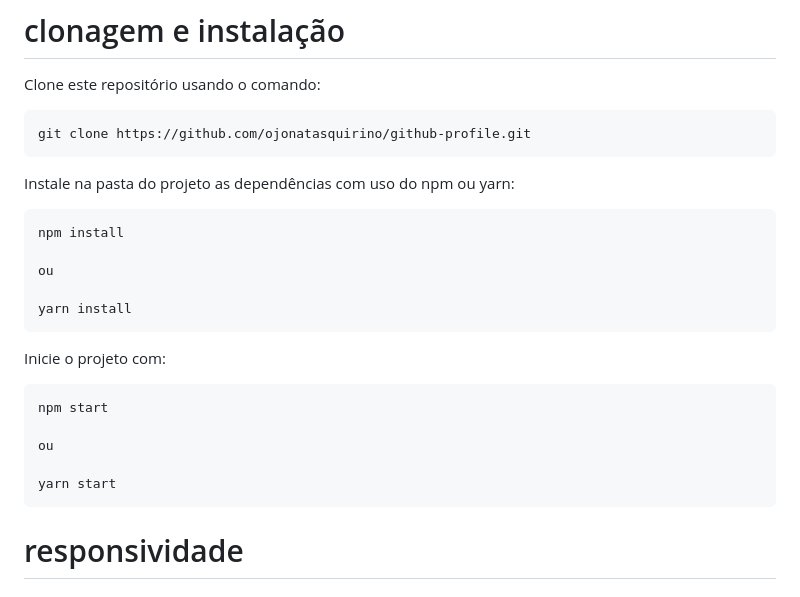
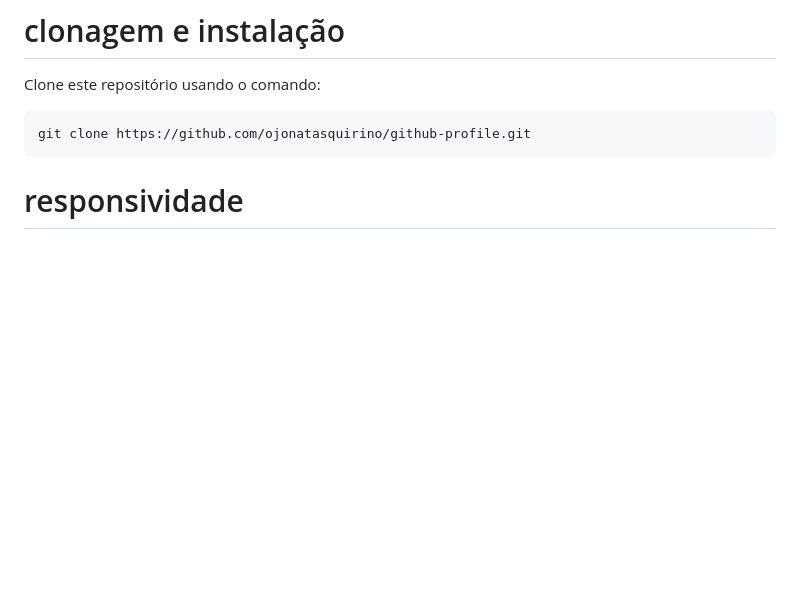
Before and after one commit to ojonatasquirino/github-profile, a Markdown page: README.md, the part around the change. Rendered like a GitHub page; blank space fills up the shorter version.

````diff
--- a/README.md
+++ b/README.md
@@ -65,26 +65,6 @@ Clone este repositório usando o comando:
 git clone https://github.com/ojonatasquirino/github-profile.git
 ```
 
-Instale na pasta do projeto as dependências com uso do npm ou yarn:
-
-```bash
-npm install
-
-ou
-
-yarn install
-```
-
-Inicie o projeto com:
-
-```bash
-npm start
-
-ou
-
-yarn start
-```
-
 # responsividade  <a name="id06.02"></a>
 
 ## desktop
````
